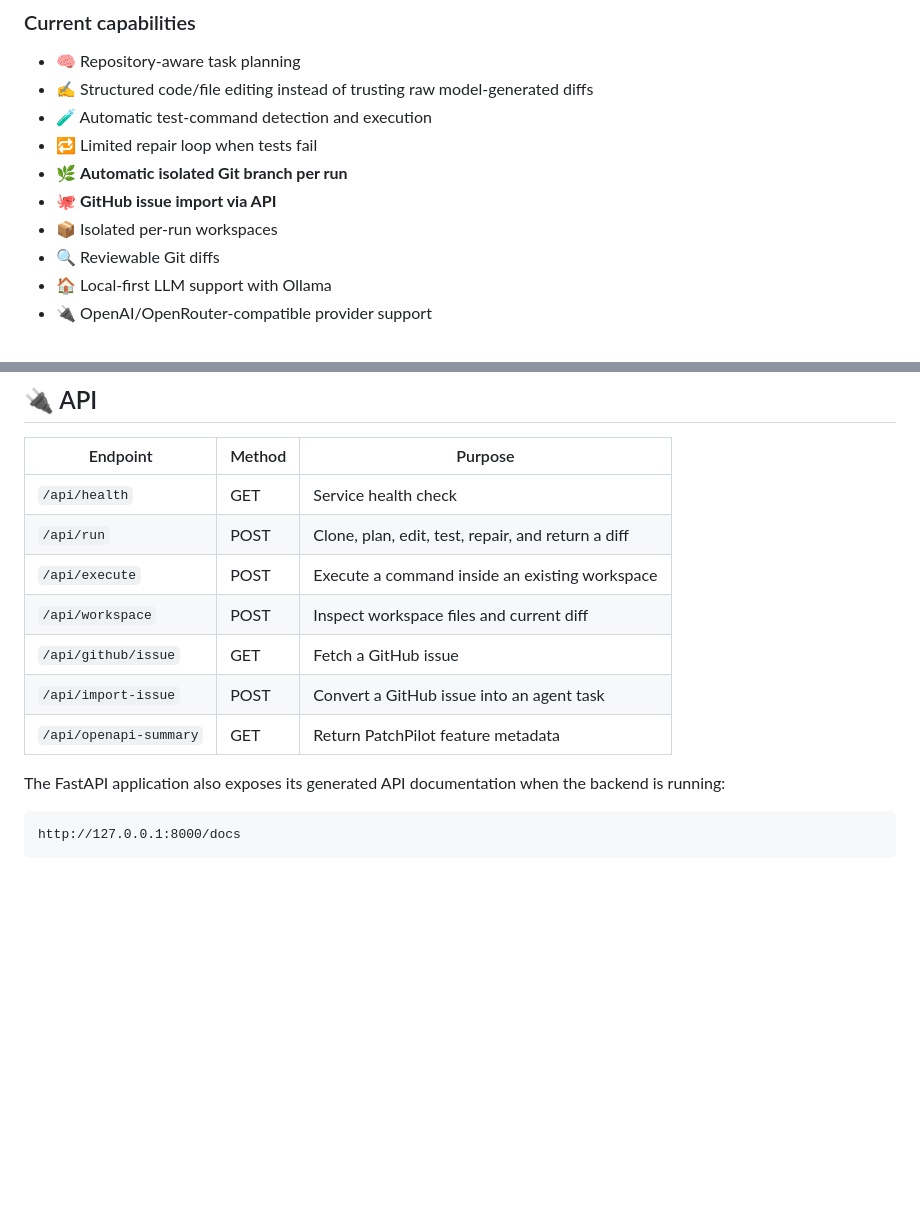
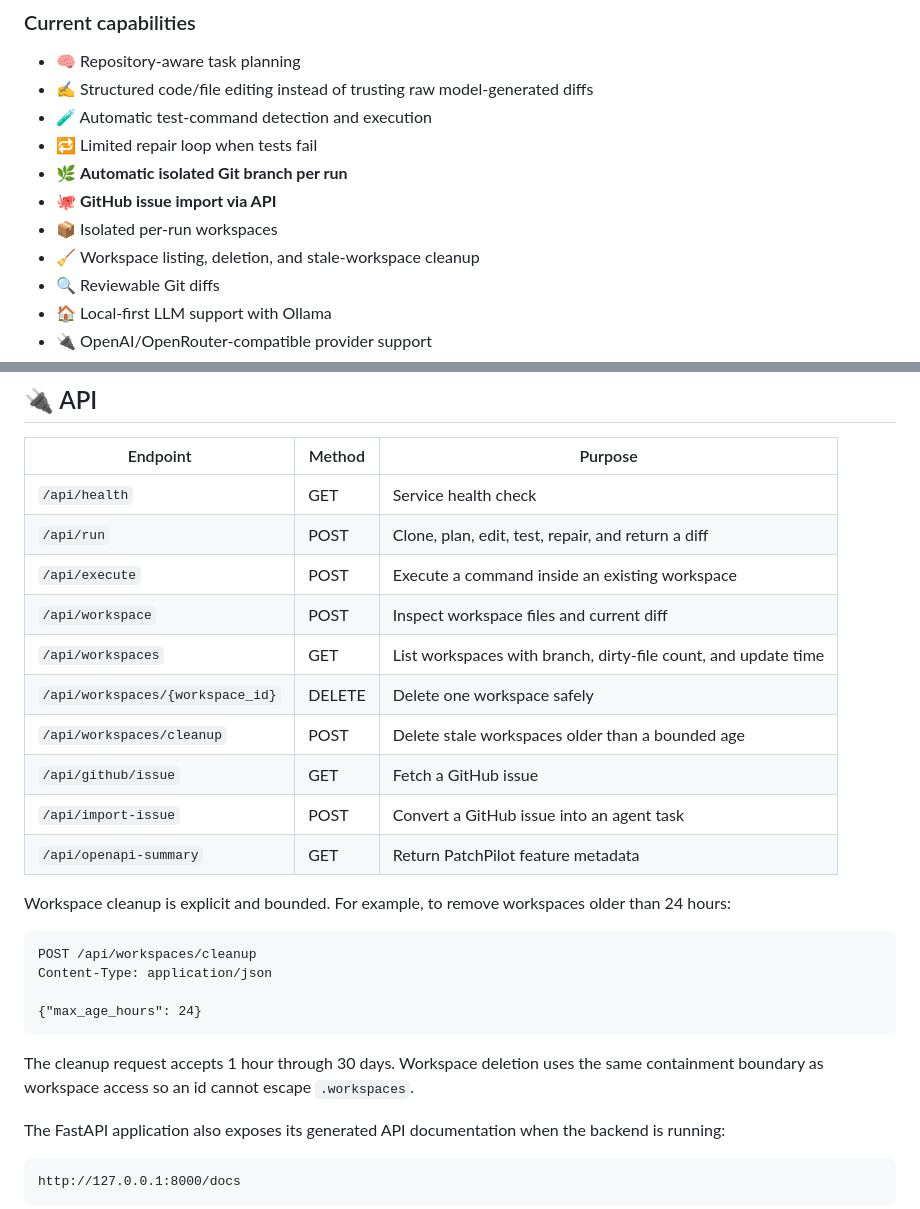
Before and after one commit to harshitethic/PatchPilot, a Markdown page: README.md, 2 parts joined by grey strips. GitHub-like rendering; blank space fills up the shorter version.

Commit message:
docs: document workspace lifecycle endpoints

````diff
--- a/README.md
+++ b/README.md
@@ -64,6 +64,7 @@ It is designed to sit **between an issue and a pull request** — with the devel
 - 🌿 **Automatic isolated Git branch per run**
 - 🐙 **GitHub issue import via API**
 - 📦 Isolated per-run workspaces
+- 🧹 Workspace listing, deletion, and stale-workspace cleanup
 - 🔍 Reviewable Git diffs
 - 🏠 Local-first LLM support with Ollama
 - 🔌 OpenAI/OpenRouter-compatible provider support
@@ -184,9 +185,23 @@ Use the planning stage as a fast first pass over an unfamiliar codebase before m
 | `/api/run` | POST | Clone, plan, edit, test, repair, and return a diff |
 | `/api/execute` | POST | Execute a command inside an existing workspace |
 | `/api/workspace` | POST | Inspect workspace files and current diff |
+| `/api/workspaces` | GET | List workspaces with branch, dirty-file count, and update time |
+| `/api/workspaces/{workspace_id}` | DELETE | Delete one workspace safely |
+| `/api/workspaces/cleanup` | POST | Delete stale workspaces older than a bounded age |
 | `/api/github/issue` | GET | Fetch a GitHub issue |
 | `/api/import-issue` | POST | Convert a GitHub issue into an agent task |
 | `/api/openapi-summary` | GET | Return PatchPilot feature metadata |
+
+Workspace cleanup is explicit and bounded. For example, to remove workspaces older than 24 hours:
+
+```http
+POST /api/workspaces/cleanup
+Content-Type: application/json
+
+{"max_age_hours": 24}
+```
+
+The cleanup request accepts 1 hour through 30 days. Workspace deletion uses the same containment boundary as workspace access so an id cannot escape `.workspaces`.
 
 The FastAPI application also exposes its generated API documentation when the backend is running:
 
````
